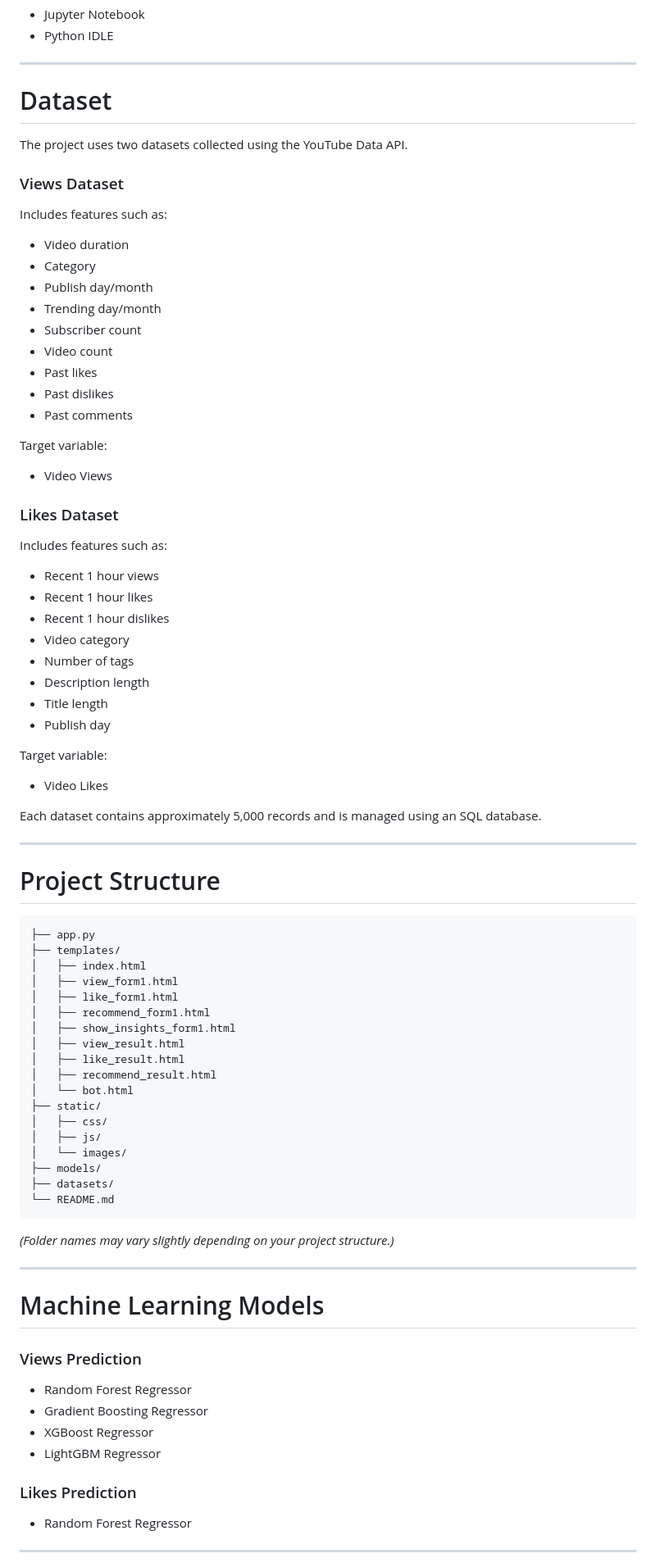
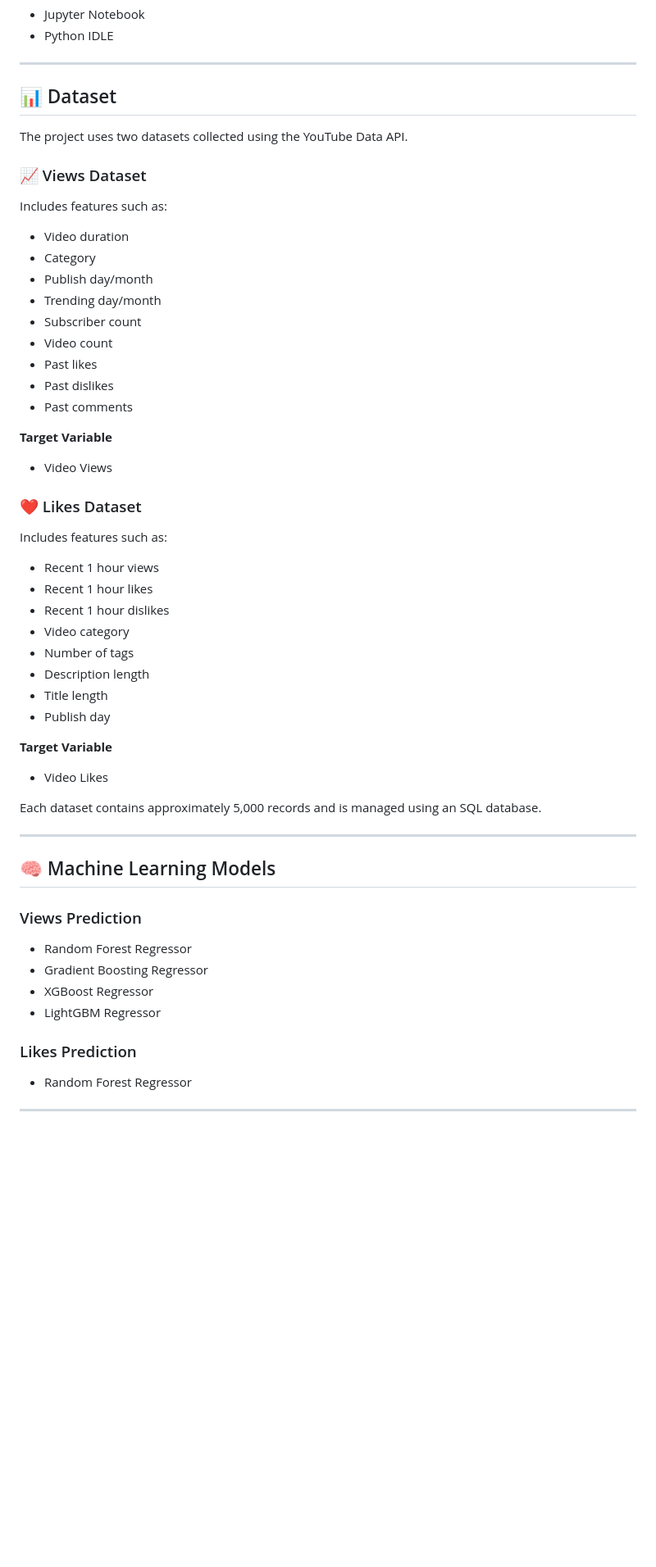
Before and after one commit to chittorsrikanthrachel/YouTube_Popularity_Prediction, a Markdown page: README.md, the part around one of its changes. Shown at 82% size. GitHub-like rendering; blank space fills up the shorter version.

````diff
--- a/README.md
+++ b/README.md
@@ -139,11 +139,11 @@ The chatbot helps users navigate the application and understand available featur
 
 ---
 
-# Dataset
+## 📊 Dataset
 
 The project uses two datasets collected using the YouTube Data API.
 
-### Views Dataset
+### 📈 Views Dataset
 
 Includes features such as:
 
@@ -157,11 +157,11 @@ Includes features such as:
 - Past dislikes
 - Past comments
 
-Target variable:
+**Target Variable**
 
 - Video Views
 
-### Likes Dataset
+### ❤️ Likes Dataset
 
 Includes features such as:
 
@@ -174,7 +174,7 @@ Includes features such as:
 - Title length
 - Publish day
 
-Target variable:
+**Target Variable**
 
 - Video Likes
 
@@ -182,34 +182,7 @@ Each dataset contains approximately 5,000 records and is managed using an SQL da
 
 ---
 
-# Project Structure
-
-```
-├── app.py
-├── templates/
-│   ├── index.html
-│   ├── view_form1.html
-│   ├── like_form1.html
-│   ├── recommend_form1.html
-│   ├── show_insights_form1.html
-│   ├── view_result.html
-│   ├── like_result.html
-│   ├── recommend_result.html
-│   └── bot.html
-├── static/
-│   ├── css/
-│   ├── js/
-│   └── images/
-├── models/
-├── datasets/
-└── README.md
-```
-
-*(Folder names may vary slightly depending on your project structure.)*
-
----
-
-# Machine Learning Models
+## 🧠 Machine Learning Models
 
 ### Views Prediction
 
@@ -222,6 +195,5 @@ Each dataset contains approximately 5,000 records and is managed using an SQL da
 
 - Random Forest Regressor
 
-
 ---
 
````
Also changed, not shown: other parts of README.md (+32 -33 lines).
